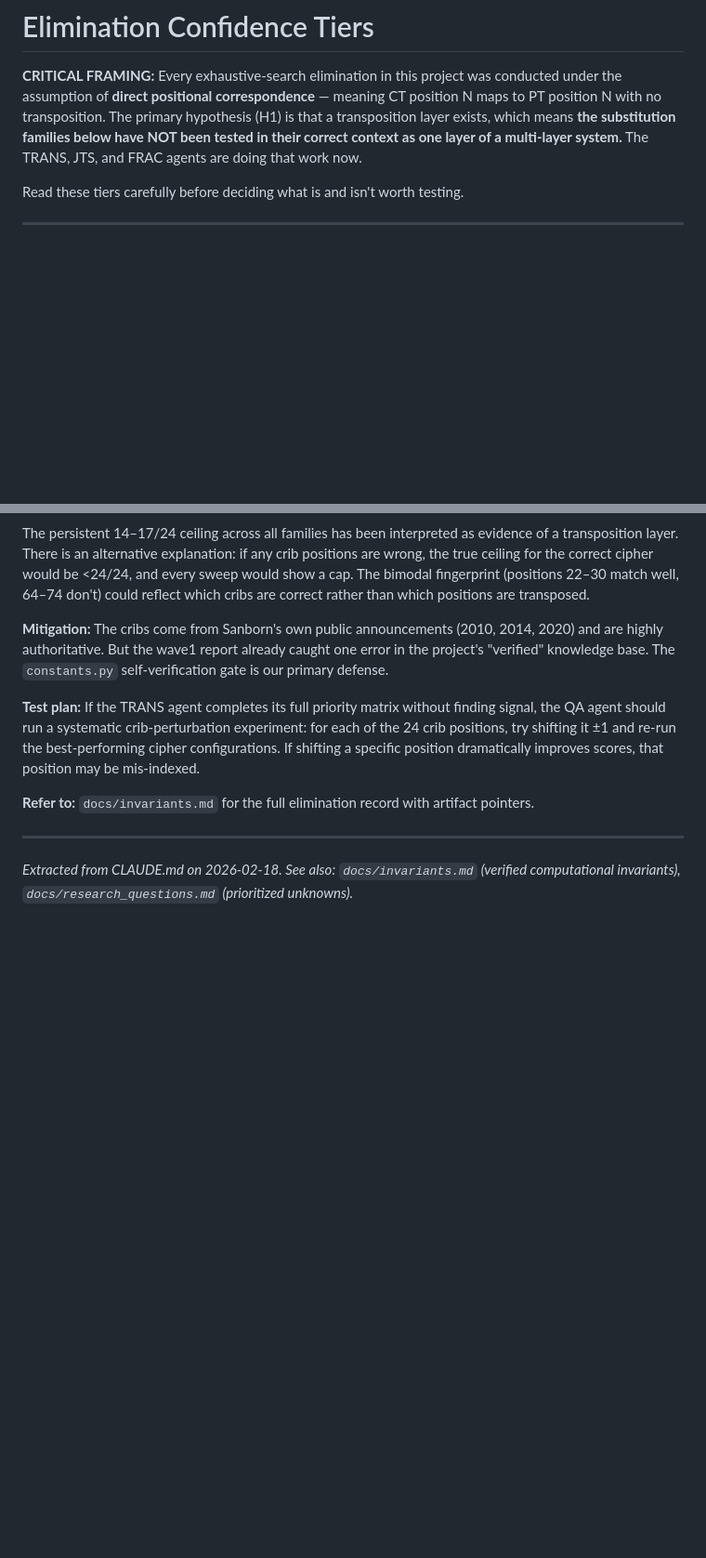
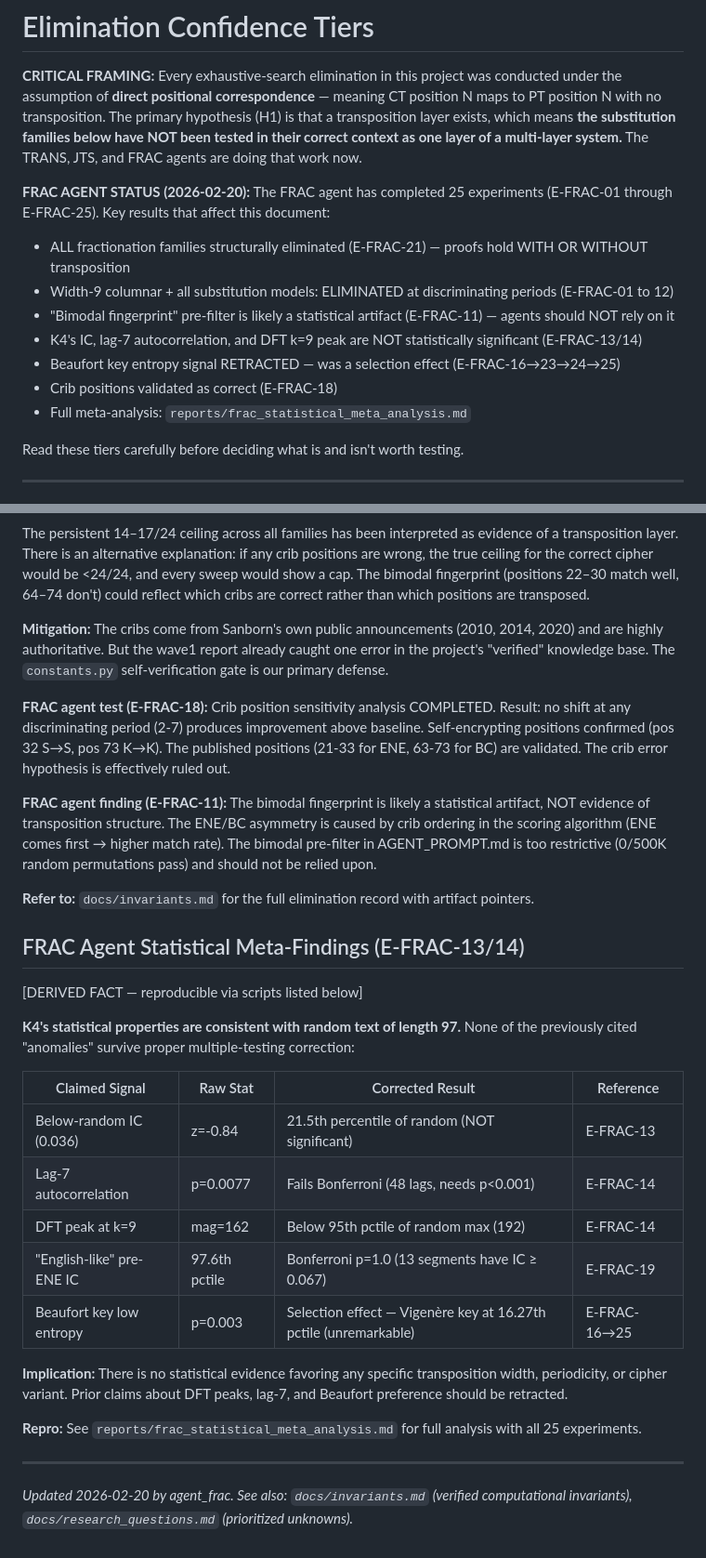
Before and after one commit to jcolinpatrick/kryptos, a Markdown page: docs/elimination_tiers.md, 2 parts joined by grey strips. Shown at 93% size. Drawn GitHub-style; blank space fills up the shorter version.

```diff
--- a/docs/elimination_tiers.md
+++ b/docs/elimination_tiers.md
@@ -1,6 +1,15 @@
 # Elimination Confidence Tiers
 
 **CRITICAL FRAMING:** Every exhaustive-search elimination in this project was conducted under the assumption of **direct positional correspondence** — meaning CT position N maps to PT position N with no transposition. The primary hypothesis (H1) is that a transposition layer exists, which means **the substitution families below have NOT been tested in their correct context as one layer of a multi-layer system.** The TRANS, JTS, and FRAC agents are doing that work now.
+
+**FRAC AGENT STATUS (2026-02-20):** The FRAC agent has completed 25 experiments (E-FRAC-01 through E-FRAC-25). Key results that affect this document:
+- ALL fractionation families structurally eliminated (E-FRAC-21) — proofs hold WITH OR WITHOUT transposition
+- Width-9 columnar + all substitution models: ELIMINATED at discriminating periods (E-FRAC-01 to 12)
+- "Bimodal fingerprint" pre-filter is likely a statistical artifact (E-FRAC-11) — agents should NOT rely on it
+- K4's IC, lag-7 autocorrelation, and DFT k=9 peak are NOT statistically significant (E-FRAC-13/14)
+- Beaufort key entropy signal RETRACTED — was a selection effect (E-FRAC-16→23→24→25)
+- Crib positions validated as correct (E-FRAC-18)
+- Full meta-analysis: `reports/frac_statistical_meta_analysis.md`
 
 Read these tiers carefully before deciding what is and isn't worth testing.
 
@@ -83,10 +92,30 @@ The persistent 14–17/24 ceiling across all families has been interpreted as ev
 
 **Mitigation:** The cribs come from Sanborn's own public announcements (2010, 2014, 2020) and are highly authoritative. But the wave1 report already caught one error in the project's "verified" knowledge base. The `constants.py` self-verification gate is our primary defense.
 
-**Test plan:** If the TRANS agent completes its full priority matrix without finding signal, the QA agent should run a systematic crib-perturbation experiment: for each of the 24 crib positions, try shifting it ±1 and re-run the best-performing cipher configurations. If shifting a specific position dramatically improves scores, that position may be mis-indexed.
+**FRAC agent test (E-FRAC-18):** Crib position sensitivity analysis COMPLETED. Result: no shift at any discriminating period (2-7) produces improvement above baseline. Self-encrypting positions confirmed (pos 32 S→S, pos 73 K→K). The published positions (21-33 for ENE, 63-73 for BC) are validated. The crib error hypothesis is effectively ruled out.
+
+**FRAC agent finding (E-FRAC-11):** The bimodal fingerprint is likely a statistical artifact, NOT evidence of transposition structure. The ENE/BC asymmetry is caused by crib ordering in the scoring algorithm (ENE comes first → higher match rate). The bimodal pre-filter in AGENT_PROMPT.md is too restrictive (0/500K random permutations pass) and should not be relied upon.
 
 **Refer to:** `docs/invariants.md` for the full elimination record with artifact pointers.
 
+## FRAC Agent Statistical Meta-Findings (E-FRAC-13/14)
+
+[DERIVED FACT — reproducible via scripts listed below]
+
+**K4's statistical properties are consistent with random text of length 97.** None of the previously cited "anomalies" survive proper multiple-testing correction:
+
+| Claimed Signal | Raw Stat | Corrected Result | Reference |
+|---|---|---|---|
+| Below-random IC (0.036) | z=-0.84 | 21.5th percentile of random (NOT significant) | E-FRAC-13 |
+| Lag-7 autocorrelation | p=0.0077 | Fails Bonferroni (48 lags, needs p<0.001) | E-FRAC-14 |
+| DFT peak at k=9 | mag=162 | Below 95th pctile of random max (192) | E-FRAC-14 |
+| "English-like" pre-ENE IC | 97.6th pctile | Bonferroni p=1.0 (13 segments have IC ≥ 0.067) | E-FRAC-19 |
+| Beaufort key low entropy | p=0.003 | Selection effect — Vigenère key at 16.27th pctile (unremarkable) | E-FRAC-16→25 |
+
+**Implication:** There is no statistical evidence favoring any specific transposition width, periodicity, or cipher variant. Prior claims about DFT peaks, lag-7, and Beaufort preference should be retracted.
+
+**Repro:** See `reports/frac_statistical_meta_analysis.md` for full analysis with all 25 experiments.
+
 ---
 
-*Extracted from CLAUDE.md on 2026-02-18. See also: `docs/invariants.md` (verified computational invariants), `docs/research_questions.md` (prioritized unknowns).*
+*Updated 2026-02-20 by agent_frac. See also: `docs/invariants.md` (verified computational invariants), `docs/research_questions.md` (prioritized unknowns).*
```
Also changed, not shown: other parts of docs/elimination_tiers.md (+6 -6 lines), PROGRESS.md (+31 -1 lines).
